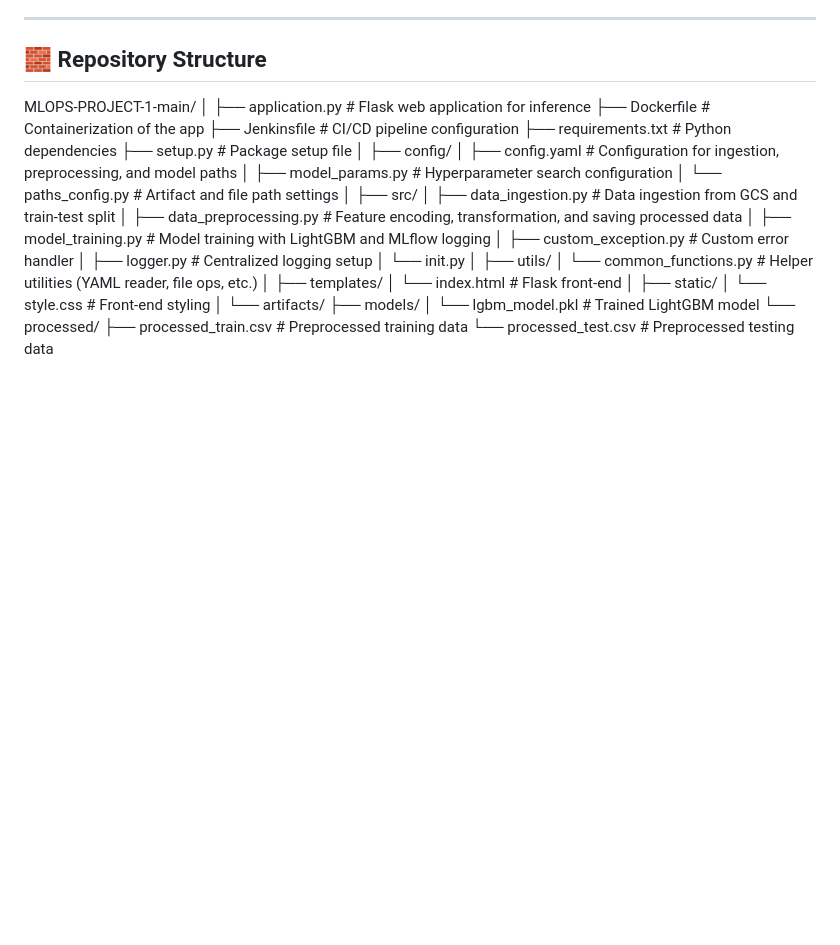
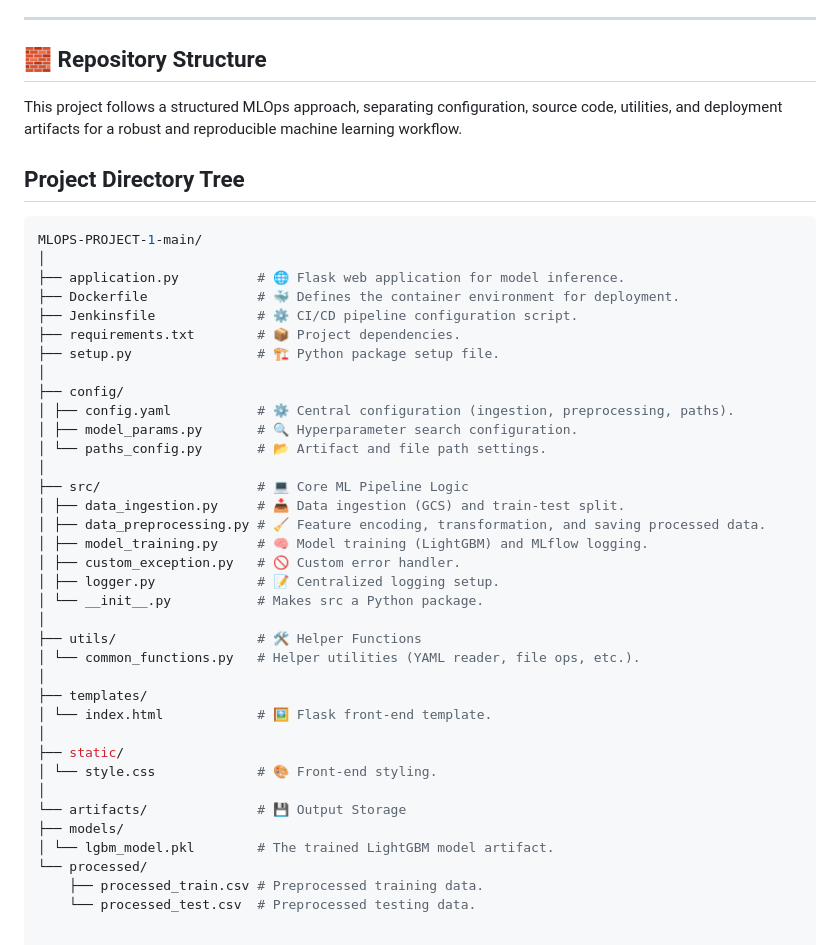
Before and after one commit to adilm2245/MLOPS-PROJECT-1, a Markdown page: README.md, the part around the change. Rendered like a GitHub page; blank space fills up the shorter version.

Commit message:
Enhance README with project structure details
Added detailed descriptions and emojis for project structure.

````diff
--- a/README.md
+++ b/README.md
@@ -45,39 +45,44 @@ It follows MLOps best practices — including modularized code, experiment track
 
 ## 🧱 Repository Structure
 
+This project follows a structured MLOps approach, separating configuration, source code, utilities, and deployment artifacts for a robust and reproducible machine learning workflow.
+
+## Project Directory Tree
+
+```bash
 MLOPS-PROJECT-1-main/
 │
-├── application.py # Flask web application for inference
-├── Dockerfile # Containerization of the app
-├── Jenkinsfile # CI/CD pipeline configuration
-├── requirements.txt # Python dependencies
-├── setup.py # Package setup file
+├── application.py          # 🌐 Flask web application for model inference.
+├── Dockerfile              # 🐳 Defines the container environment for deployment.
+├── Jenkinsfile             # ⚙️ CI/CD pipeline configuration script.
+├── requirements.txt        # 📦 Project dependencies.
+├── setup.py                # 🏗️ Python package setup file.
 │
 ├── config/
-│ ├── config.yaml # Configuration for ingestion, preprocessing, and model paths
-│ ├── model_params.py # Hyperparameter search configuration
-│ └── paths_config.py # Artifact and file path settings
+│ ├── config.yaml           # ⚙️ Central configuration (ingestion, preprocessing, paths).
+│ ├── model_params.py       # 🔍 Hyperparameter search configuration.
+│ └── paths_config.py       # 📂 Artifact and file path settings.
 │
-├── src/
-│ ├── data_ingestion.py # Data ingestion from GCS and train-test split
-│ ├── data_preprocessing.py # Feature encoding, transformation, and saving processed data
-│ ├── model_training.py # Model training with LightGBM and MLflow logging
-│ ├── custom_exception.py # Custom error handler
-│ ├── logger.py # Centralized logging setup
-│ └── init.py
+├── src/                    # 💻 Core ML Pipeline Logic
+│ ├── data_ingestion.py     # 📥 Data ingestion (GCS) and train-test split.
+│ ├── data_preprocessing.py # 🧹 Feature encoding, transformation, and saving processed data.
+│ ├── model_training.py     # 🧠 Model training (LightGBM) and MLflow logging.
+│ ├── custom_exception.py   # 🚫 Custom error handler.
+│ ├── logger.py             # 📝 Centralized logging setup.
+│ └── __init__.py           # Makes src a Python package.
 │
-├── utils/
-│ └── common_functions.py # Helper utilities (YAML reader, file ops, etc.)
+├── utils/                  # 🛠️ Helper Functions
+│ └── common_functions.py   # Helper utilities (YAML reader, file ops, etc.).
 │
 ├── templates/
-│ └── index.html # Flask front-end
+│ └── index.html            # 🖼️ Flask front-end template.
 │
 ├── static/
-│ └── style.css # Front-end styling
+│ └── style.css             # 🎨 Front-end styling.
 │
-└── artifacts/
+└── artifacts/              # 💾 Output Storage
 ├── models/
-│ └── lgbm_model.pkl # Trained LightGBM model
+│ └── lgbm_model.pkl        # The trained LightGBM model artifact.
 └── processed/
-├── processed_train.csv # Preprocessed training data
-└── processed_test.csv # Preprocessed testing data
+    ├── processed_train.csv # Preprocessed training data.
+    └── processed_test.csv  # Preprocessed testing data.
````
